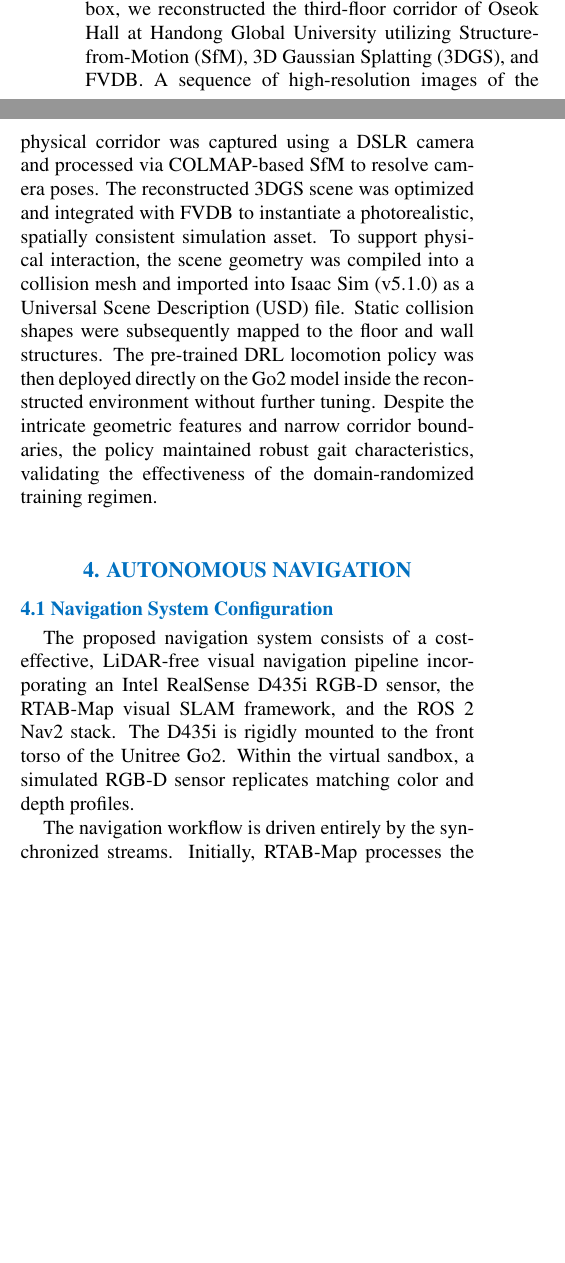
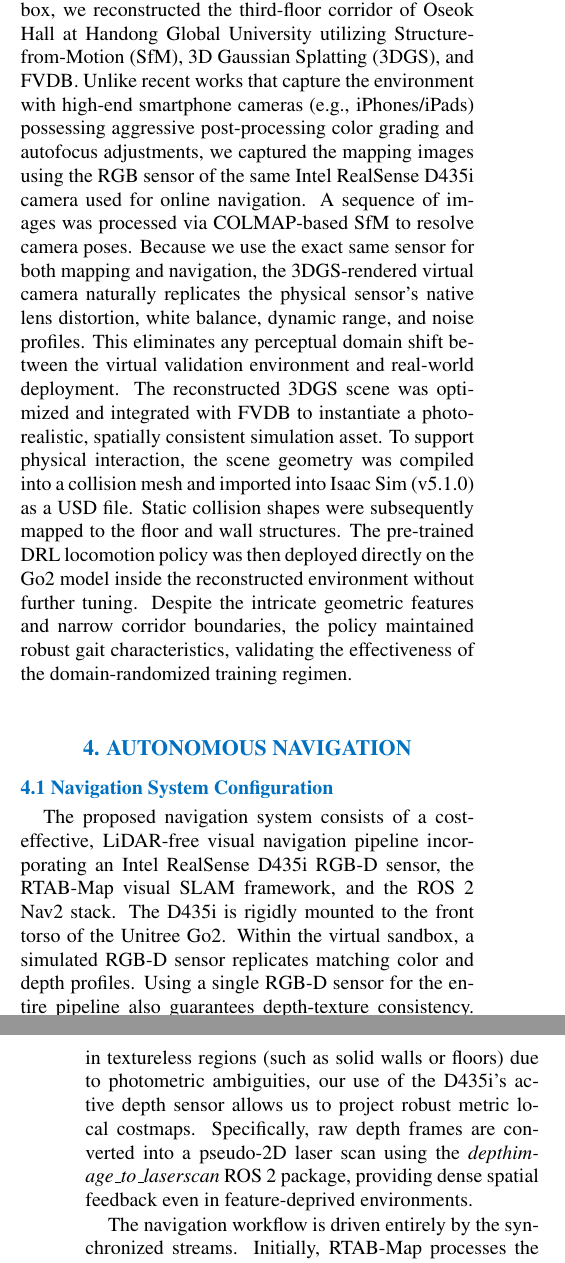
Before and after one commit to CGV-HGU/isaac-go2-ros2, a LaTeX document (ICCAS/main.tex): two parts of the columns of page 3 of 5 before the commit and two parts of the columns of pages 3 and 4 of 5 after it, joined at a grey line, cut so that both start at the same text, the shorter picture padded with empty space. The pictures show the PDF file ICCAS/main.pdf that the author committed with the source.

Commit message:
Add comparison with VR-Robo highlighting device-level perceptual gap and depth scanning advantage

```diff
--- a/ICCAS/main.tex
+++ b/ICCAS/main.tex
@@ -48,7 +46,7 @@ To address these limitations, we propose a practical, bifurcated gap-bridging pi
 
 The contributions of this work are summarized as follows:
 \begin{enumerate}
-    \item We present a system integration pipeline that bridges the perceptual sim-to-real gap by incorporating 3DGS and FVDB reconstruction into a physics simulator, establishing a photorealistic visual validation sandbox.
+    \item We present a system integration pipeline that bridges the perceptual sim-to-real gap by incorporating 3DGS and FVDB reconstruction into a physics simulator, establishing a photorealistic visual validation sandbox that eliminates cross-device sensor discrepancies by using a single homogeneous camera.
     \item We bridge the dynamic sim-to-real gap by training an RL locomotion policy to serve as an active camera jitter generator, recreating quadruped-specific walking oscillations in the virtual sandbox.
     \item We demonstrate the feasibility of the pipeline by showing that navigation and mapping parameters optimized under simulated visual and dynamic disturbances transfer directly to a physical Unitree Go2 platform without real-world recalibration.
 \end{enumerate}
@@ -90,11 +88,11 @@ where:
 \end{itemize}
 
 \subsection{3DGS Environment Construction \& Agent Deployment}
-To construct a high-fidelity virtual verification sandbox, we reconstructed the third-floor corridor of Oseok Hall at Handong Global University utilizing Structure-from-Motion (SfM), 3D Gaussian Splatting (3DGS), and FVDB. A sequence of high-resolution images of the physical corridor was captured using a DSLR camera and processed via COLMAP-based SfM to resolve camera poses. The reconstructed 3DGS scene was optimized and integrated with FVDB to instantiate a photorealistic, spatially consistent simulation asset. To support physical interaction, the scene geometry was compiled into a collision mesh and imported into Isaac Sim (v5.1.0) as a Universal Scene Description (USD) file. Static collision shapes were subsequently mapped to the floor and wall structures. The pre-trained DRL locomotion policy was then deployed directly on the Go2 model inside the reconstructed environment without further tuning. Despite the intricate geometric features and narrow corridor boundaries, the policy maintained robust gait characteristics, validating the effectiveness of the domain-randomized training regimen.
+To construct a high-fidelity virtual verification sandbox, we reconstructed the third-floor corridor of Oseok Hall at Handong Global University utilizing Structure-from-Motion (SfM), 3D Gaussian Splatting (3DGS), and FVDB. Unlike recent works that capture the environment with high-end smartphone cameras (e.g., iPhones/iPads) possessing aggressive post-processing color grading and autofocus adjustments, we captured the mapping images using the RGB sensor of the same Intel RealSense D435i camera used for online navigation. A sequence of images was processed via COLMAP-based SfM to resolve camera poses. Because we use the exact same sensor for both mapping and navigation, the 3DGS-rendered virtual camera naturally replicates the physical sensor's native lens distortion, white balance, dynamic range, and noise profiles. This eliminates any perceptual domain shift between the virtual validation environment and real-world deployment. The reconstructed 3DGS scene was optimized and integrated with FVDB to instantiate a photorealistic, spatially consistent simulation asset. To support physical interaction, the scene geometry was compiled into a collision mesh and imported into Isaac Sim (v5.1.0) as a USD file. Static collision shapes were subsequently mapped to the floor and wall structures. The pre-trained DRL locomotion policy was then deployed directly on the Go2 model inside the reconstructed environment without further tuning. Despite the intricate geometric features and narrow corridor boundaries, the policy maintained robust gait characteristics, validating the effectiveness of the domain-randomized training regimen.
 
 \section{Autonomous Navigation}
 \subsection{Navigation System Configuration}
-The proposed navigation system consists of a cost-effective, LiDAR-free visual navigation pipeline incorporating an Intel RealSense D435i RGB-D sensor, the RTAB-Map visual SLAM framework, and the ROS 2 Nav2 stack. The D435i is rigidly mounted to the front torso of the Unitree Go2. Within the virtual sandbox, a simulated RGB-D sensor replicates matching color and depth profiles.
+The proposed navigation system consists of a cost-effective, LiDAR-free visual navigation pipeline incorporating an Intel RealSense D435i RGB-D sensor, the RTAB-Map visual SLAM framework, and the ROS 2 Nav2 stack. The D435i is rigidly mounted to the front torso of the Unitree Go2. Within the virtual sandbox, a simulated RGB-D sensor replicates matching color and depth profiles. Using a single RGB-D sensor for the entire pipeline also guarantees depth-texture consistency. While frameworks relying purely on monocular RGB reconstruction (e.g., VR-Robo \cite{ref5}) face geometric holes in textureless regions (such as solid walls or floors) due to photometric ambiguities, our use of the D435i's active depth sensor allows us to project robust metric local costmaps. Specifically, raw depth frames are converted into a pseudo-2D laser scan using the \textit{depthimage\_to\_laserscan} ROS 2 package, providing dense spatial feedback even in feature-deprived environments.
 
 The navigation workflow is driven entirely by the synchronized streams. Initially, RTAB-Map processes the RGB stream to extract visual keypoint features (e.g., GFTT/ORB) for frame-to-frame Visual Odometry (VO), loop-closure detection, and pose-graph optimization. The aligned depth stream is then projected into 3D coordinates using these feature coordinates, constructing a local 3D octomap that is subsequently projected onto a 2D occupancy grid map for global path planning. Concurrently, to achieve low-latency local obstacle avoidance without a costly LiDAR instrument, raw depth frames are converted into a pseudo-2D laser scan using the \textit{depthimage\_to\_laserscan} ROS 2 package. This synthesized scan is published as a \textit{/scan} topic to populate the Nav2 local costmap. The Nav2 global planner generates optimal paths on the occupancy grid, while the DWB (Dynamic Window Approach B) local planner utilizes the local costmap to compute steering commands $\mathbf{v}_{cmd}$ that safely route the robot around obstacles. Finally, these commands are transmitted to the active locomotion controller.
 
```
Also changed, not shown: ICCAS/main.pdf, ICCAS/main.tex (9 more changed lines).
